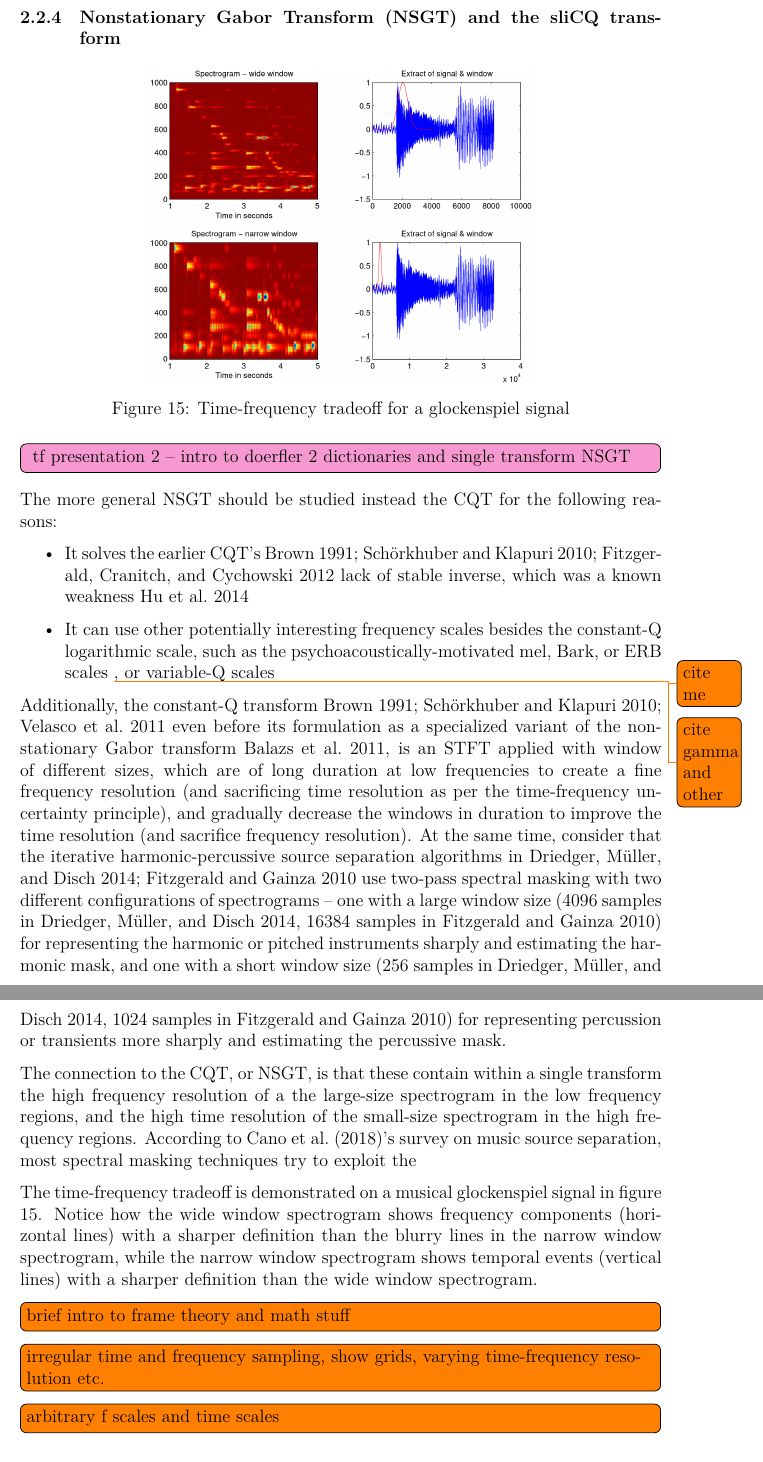
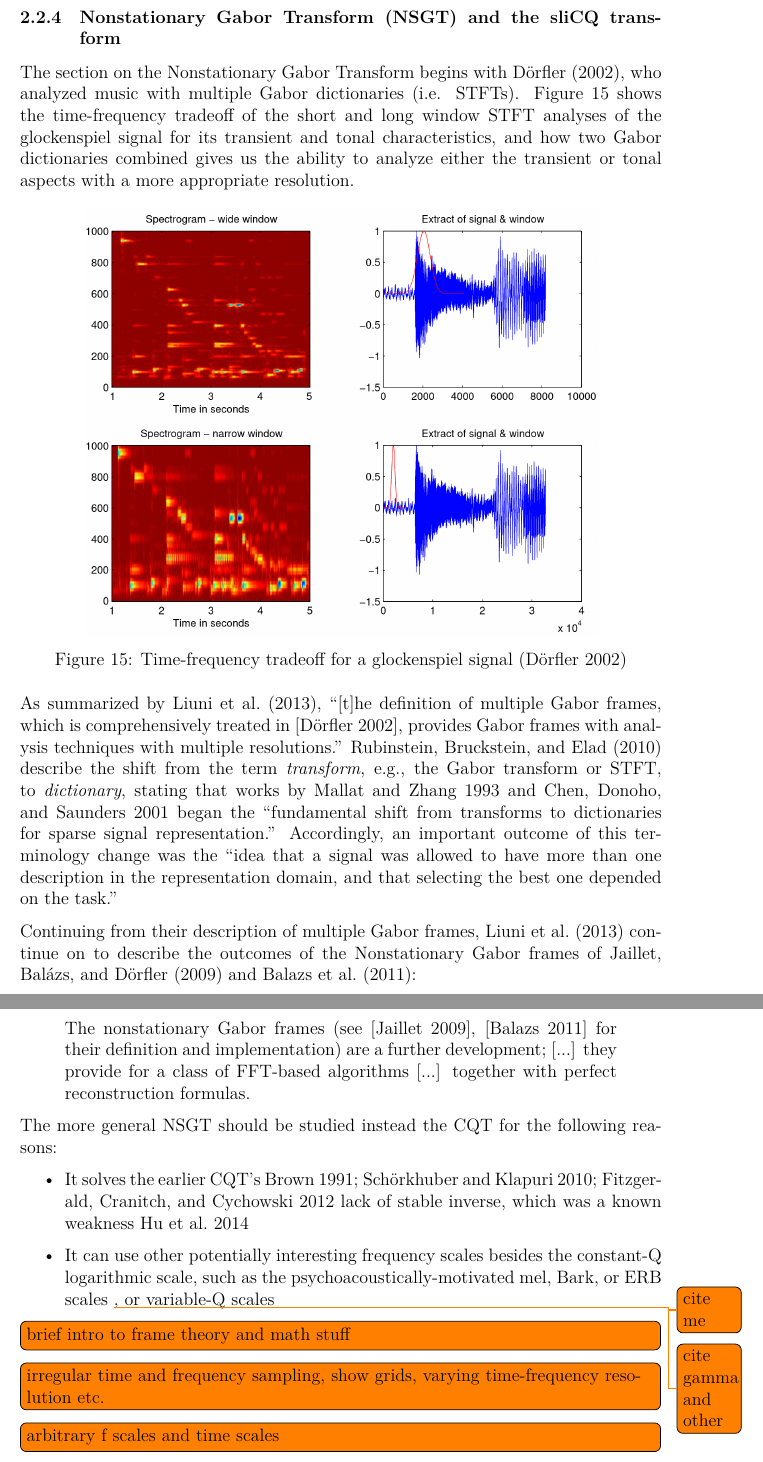
Before and after one commit to sevagh/xumx_slicq_extra, a LaTeX paper (latex/report.tex, which reads latex/ch2_background.tex): two parts of pages 25 and 26 of 49, joined at a grey line, cut so that both start at the same text. Compiled offline with XeLaTeX.

Commit message:
Thesis all day

```diff
--- a/latex/ch2_background.tex
+++ b/latex/ch2_background.tex
@@ -281,17 +281,23 @@ Let's consider spectrogram plots generated from the standard STFT spectrogram us
 \subsubsection{Nonstationary Gabor Transform (NSGT) and the sliCQ transform}
 \label{sec:theorynsgt}
 
+The section on the Nonstationary Gabor Transform begins with \textcite{doerflerphd}, who analyzed music with multiple Gabor dictionaries (i.e. STFTs). Figure \ref{fig:dorflertradeoff} shows the time-frequency tradeoff of the short and long window STFT analyses of the glockenspiel signal for its transient and tonal characteristics, and how two Gabor dictionaries combined gives us the ability to analyze either the transient or tonal aspects with a more appropriate resolution.
 
 \begin{figure}[ht]
 	\centering
-	\includegraphics[width=9cm]{./images-tftheory/tf_tradeoff_dorfler.png}
-	\caption{Time-frequency tradeoff for a glockenspiel signal}
+	\includegraphics[width=0.8\textwidth]{./images-tftheory/tf_tradeoff_dorfler.png}
+	\caption{Time-frequency tradeoff for a glockenspiel signal (\cite{doerflerphd})}
 	\label{fig:dorflertradeoff}
 \end{figure}
 
-\chaptertodo{
-	tf presentation 2 -- intro to doerfler 2 dictionaries and single transform NSGT
-}
+As summarized by \textcite{adaptivecqt}, ``[t]he definition of multiple Gabor frames, which is comprehensively treated in [D{\"o}rfler 2002], provides Gabor frames with analysis techniques with multiple resolutions.'' \textcite{dictionary} describe the shift from the term \textit{transform}, e.g., the Gabor transform or STFT, to \textit{dictionary}, stating that works by \cite{dictionary1} and \cite{dictionary2} began the ``fundamental shift from transforms to dictionaries for sparse signal representation.'' Accordingly, an important outcome of this terminology change was the ``idea that a signal was allowed to have more than one description in the representation domain, and that selecting the best one depended on the task.''
+
+
+Continuing from their description of multiple Gabor frames, \textcite{adaptivecqt} continue on to describe the outcomes of the Nonstationary Gabor frames of \textcite{jaillet, balazs}:
+
+\begin{quote}
+	The nonstationary Gabor frames (see [Jaillet 2009], [Balazs 2011] for their definition and implementation)  are a further development; [...] they provide for a class of FFT-based algorithms [...] together with perfect reconstruction formulas.
+\end{quote}
 
 The more general NSGT should be studied instead the CQT for the following reasons:
 \begin{itemize}
@@ -300,12 +306,6 @@ The more general NSGT should be studied instead the CQT for the following reason
 	\item
 		It can use other potentially interesting frequency scales besides the constant-Q logarithmic scale, such as the psychoacoustically-motivated mel, Bark, or ERB scales \todo{cite me}, or variable-Q scales \todo{cite gamma and other}
 \end{itemize}
-
-Additionally, the constant-Q transform \cite{jbrown, klapuricqt, invertiblecqt} even before its formulation as a specialized variant of the nonstationary Gabor transform \cite{balazs}, is an STFT applied with window of different sizes, which are of long duration at low frequencies to create a fine frequency resolution (and sacrificing time resolution as per the time-frequency uncertainty principle), and gradually decrease the windows in duration to improve the time resolution (and sacrifice frequency resolution). At the same time, consider that the iterative harmonic-percussive source separation algorithms in \cite{driedger, fitzgerald2} use two-pass spectral masking with two different configurations of spectrograms -- one with a large window size (4096 samples in \cite{driedger}, 16384 samples in \cite{fitzgerald2}) for representing the harmonic or pitched instruments sharply and estimating the harmonic mask, and one with a short window size (256 samples in \cite{driedger}, 1024 samples in \cite{fitzgerald2}) for representing percussion or transients more sharply and estimating the percussive mask.
-
-The connection to the CQT, or NSGT, is that these contain within a single transform the high frequency resolution of a the large-size spectrogram in the low frequency regions, and the high time resolution of the small-size spectrogram in the high frequency regions. According to \textcite{musicsepgood}'s survey on music source separation, most spectral masking techniques try to exploit the
-
-The time-frequency tradeoff is demonstrated on a musical glockenspiel signal in figure \ref{fig:dorflertradeoff}. Notice how the wide window spectrogram shows frequency components (horizontal lines) with a sharper definition than the blurry lines in the narrow window spectrogram, while the narrow window spectrogram shows temporal events (vertical lines) with a sharper definition than the wide window spectrogram.
 
 \todo[inline]{brief intro to frame theory and math stuff}
 
```
Also changed, not shown: latex/citations.bib (+1 -1 lines), latex/ch2_background.tex (4 more changed lines).
